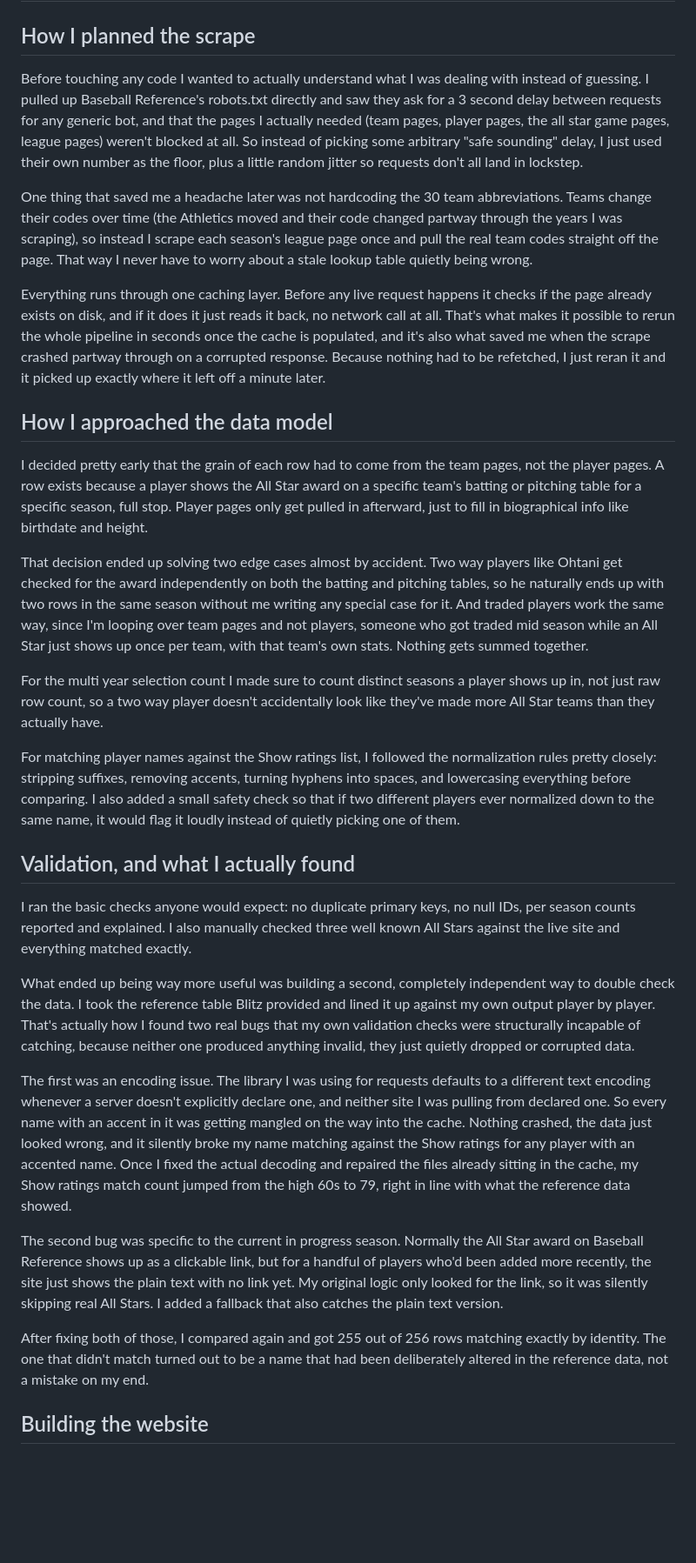
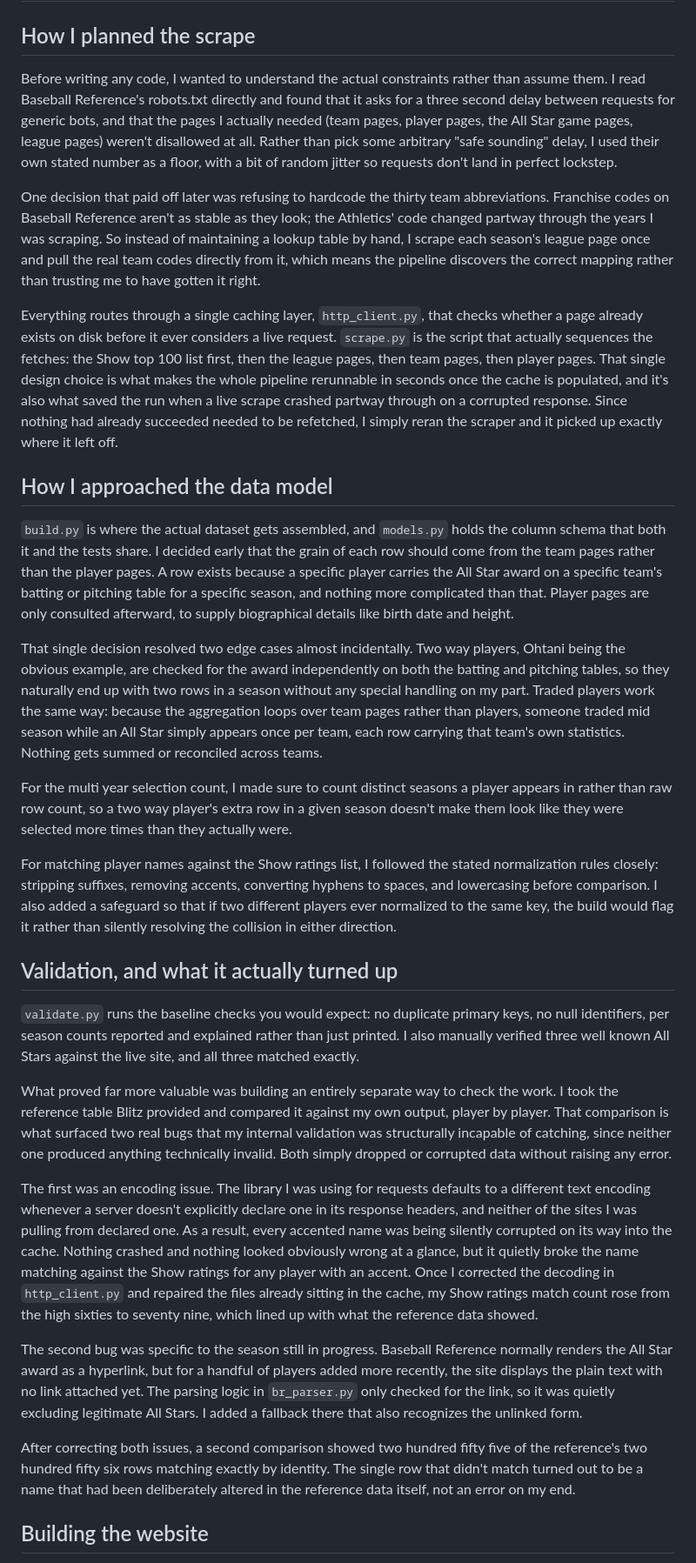
Before and after one commit to DannyRoss123/Blitz_website, a Markdown page: WRITEUP.md, the part around one of its changes. Shown at 87% size. Drawn GitHub-style; blank space fills up the shorter version.

Commit message:
Writeup modifications

```diff
--- a/WRITEUP.md
+++ b/WRITEUP.md
@@ -2,33 +2,33 @@
 
 ## How I planned the scrape
 
-Before touching any code I wanted to actually understand what I was dealing with instead of guessing. I pulled up Baseball Reference's robots.txt directly and saw they ask for a 3 second delay between requests for any generic bot, and that the pages I actually needed (team pages, player pages, the all star game pages, league pages) weren't blocked at all. So instead of picking some arbitrary "safe sounding" delay, I just used their own number as the floor, plus a little random jitter so requests don't all land in lockstep.
+Before writing any code, I wanted to understand the actual constraints rather than assume them. I read Baseball Reference's robots.txt directly and found that it asks for a three second delay between requests for generic bots, and that the pages I actually needed (team pages, player pages, the All Star game pages, league pages) weren't disallowed at all. Rather than pick some arbitrary "safe sounding" delay, I used their own stated number as a floor, with a bit of random jitter so requests don't land in perfect lockstep.
 
-One thing that saved me a headache later was not hardcoding the 30 team abbreviations. Teams change their codes over time (the Athletics moved and their code changed partway through the years I was scraping), so instead I scrape each season's league page once and pull the real team codes straight off the page. That way I never have to worry about a stale lookup table quietly being wrong.
+One decision that paid off later was refusing to hardcode the thirty team abbreviations. Franchise codes on Baseball Reference aren't as stable as they look; the Athletics' code changed partway through the years I was scraping. So instead of maintaining a lookup table by hand, I scrape each season's league page once and pull the real team codes directly from it, which means the pipeline discovers the correct mapping rather than trusting me to have gotten it right.
 
-Everything runs through one caching layer. Before any live request happens it checks if the page already exists on disk, and if it does it just reads it back, no network call at all. That's what makes it possible to rerun the whole pipeline in seconds once the cache is populated, and it's also what saved me when the scrape crashed partway through on a corrupted response. Because nothing had to be refetched, I just reran it and it picked up exactly where it left off a minute later.
+Everything routes through a single caching layer, `http_client.py`, that checks whether a page already exists on disk before it ever considers a live request. `scrape.py` is the script that actually sequences the fetches: the Show top 100 list first, then the league pages, then team pages, then player pages. That single design choice is what makes the whole pipeline rerunnable in seconds once the cache is populated, and it's also what saved the run when a live scrape crashed partway through on a corrupted response. Since nothing had already succeeded needed to be refetched, I simply reran the scraper and it picked up exactly where it left off.
 
 ## How I approached the data model
 
-I decided pretty early that the grain of each row had to come from the team pages, not the player pages. A row exists because a player shows the All Star award on a specific team's batting or pitching table for a specific season, full stop. Player pages only get pulled in afterward, just to fill in biographical info like birthdate and height.
+`build.py` is where the actual dataset gets assembled, and `models.py` holds the column schema that both it and the tests share. I decided early that the grain of each row should come from the team pages rather than the player pages. A row exists because a specific player carries the All Star award on a specific team's batting or pitching table for a specific season, and nothing more complicated than that. Player pages are only consulted afterward, to supply biographical details like birth date and height.
 
-That decision ended up solving two edge cases almost by accident. Two way players like Ohtani get checked for the award independently on both the batting and pitching tables, so he naturally ends up with two rows in the same season without me writing any special case for it. And traded players work the same way, since I'm looping over team pages and not players, someone who got traded mid season while an All Star just shows up once per team, with that team's own stats. Nothing gets summed together.
+That single decision resolved two edge cases almost incidentally. Two way players, Ohtani being the obvious example, are checked for the award independently on both the batting and pitching tables, so they naturally end up with two rows in a season without any special handling on my part. Traded players work the same way: because the aggregation loops over team pages rather than players, someone traded mid season while an All Star simply appears once per team, each row carrying that team's own statistics. Nothing gets summed or reconciled across teams.
 
-For the multi year selection count I made sure to count distinct seasons a player shows up in, not just raw row count, so a two way player doesn't accidentally look like they've made more All Star teams than they actually have.
+For the multi year selection count, I made sure to count distinct seasons a player appears in rather than raw row count, so a two way player's extra row in a given season doesn't make them look like they were selected more times than they actually were.
 
-For matching player names against the Show ratings list, I followed the normalization rules pretty closely: stripping suffixes, removing accents, turning hyphens into spaces, and lowercasing everything before comparing. I also added a small safety check so that if two different players ever normalized down to the same name, it would flag it loudly instead of quietly picking one of them.
+For matching player names against the Show ratings list, I followed the stated normalization rules closely: stripping suffixes, removing accents, converting hyphens to spaces, and lowercasing before comparison. I also added a safeguard so that if two different players ever normalized to the same key, the build would flag it rather than silently resolving the collision in either direction.
 
-## Validation, and what I actually found
+## Validation, and what it actually turned up
 
-I ran the basic checks anyone would expect: no duplicate primary keys, no null IDs, per season counts reported and explained. I also manually checked three well known All Stars against the live site and everything matched exactly.
+`validate.py` runs the baseline checks you would expect: no duplicate primary keys, no null identifiers, per season counts reported and explained rather than just printed. I also manually verified three well known All Stars against the live site, and all three matched exactly.
 
-What ended up being way more useful was building a second, completely independent way to double check the data. I took the reference table Blitz provided and lined it up against my own output player by player. That's actually how I found two real bugs that my own validation checks were structurally incapable of catching, because neither one produced anything invalid, they just quietly dropped or corrupted data.
+What proved far more valuable was building an entirely separate way to check the work. I took the reference table Blitz provided and compared it against my own output, player by player. That comparison is what surfaced two real bugs that my internal validation was structurally incapable of catching, since neither one produced anything technically invalid. Both simply dropped or corrupted data without raising any error.
 
-The first was an encoding issue. The library I was using for requests defaults to a different text encoding whenever a server doesn't explicitly declare one, and neither site I was pulling from declared one. So every name with an accent in it was getting mangled on the way into the cache. Nothing crashed, the data just looked wrong, and it silently broke my name matching against the Show ratings for any player with an accented name. Once I fixed the actual decoding and repaired the files already sitting in the cache, my Show ratings match count jumped from the high 60s to 79, right in line with what the reference data showed.
+The first was an encoding issue. The library I was using for requests defaults to a different text encoding whenever a server doesn't explicitly declare one in its response headers, and neither of the sites I was pulling from declared one. As a result, every accented name was being silently corrupted on its way into the cache. Nothing crashed and nothing looked obviously wrong at a glance, but it quietly broke the name matching against the Show ratings for any player with an accent. Once I corrected the decoding in `http_client.py` and repaired the files already sitting in the cache, my Show ratings match count rose from the high sixties to seventy nine, which lined up with what the reference data showed.
 
-The second bug was specific to the current in progress season. Normally the All Star award on Baseball Reference shows up as a clickable link, but for a handful of players who'd been added more recently, the site just shows the plain text with no link yet. My original logic only looked for the link, so it was silently skipping real All Stars. I added a fallback that also catches the plain text version.
+The second bug was specific to the season still in progress. Baseball Reference normally renders the All Star award as a hyperlink, but for a handful of players added more recently, the site displays the plain text with no link attached yet. The parsing logic in `br_parser.py` only checked for the link, so it was quietly excluding legitimate All Stars. I added a fallback there that also recognizes the unlinked form.
 
-After fixing both of those, I compared again and got 255 out of 256 rows matching exactly by identity. The one that didn't match turned out to be a name that had been deliberately altered in the reference data, not a mistake on my end.
+After correcting both issues, a second comparison showed two hundred fifty five of the reference's two hundred fifty six rows matching exactly by identity. The single row that didn't match turned out to be a name that had been deliberately altered in the reference data itself, not an error on my end.
 
 ## Building the website
 
```
Also changed, not shown: other parts of WRITEUP.md (+9 -9 lines).
